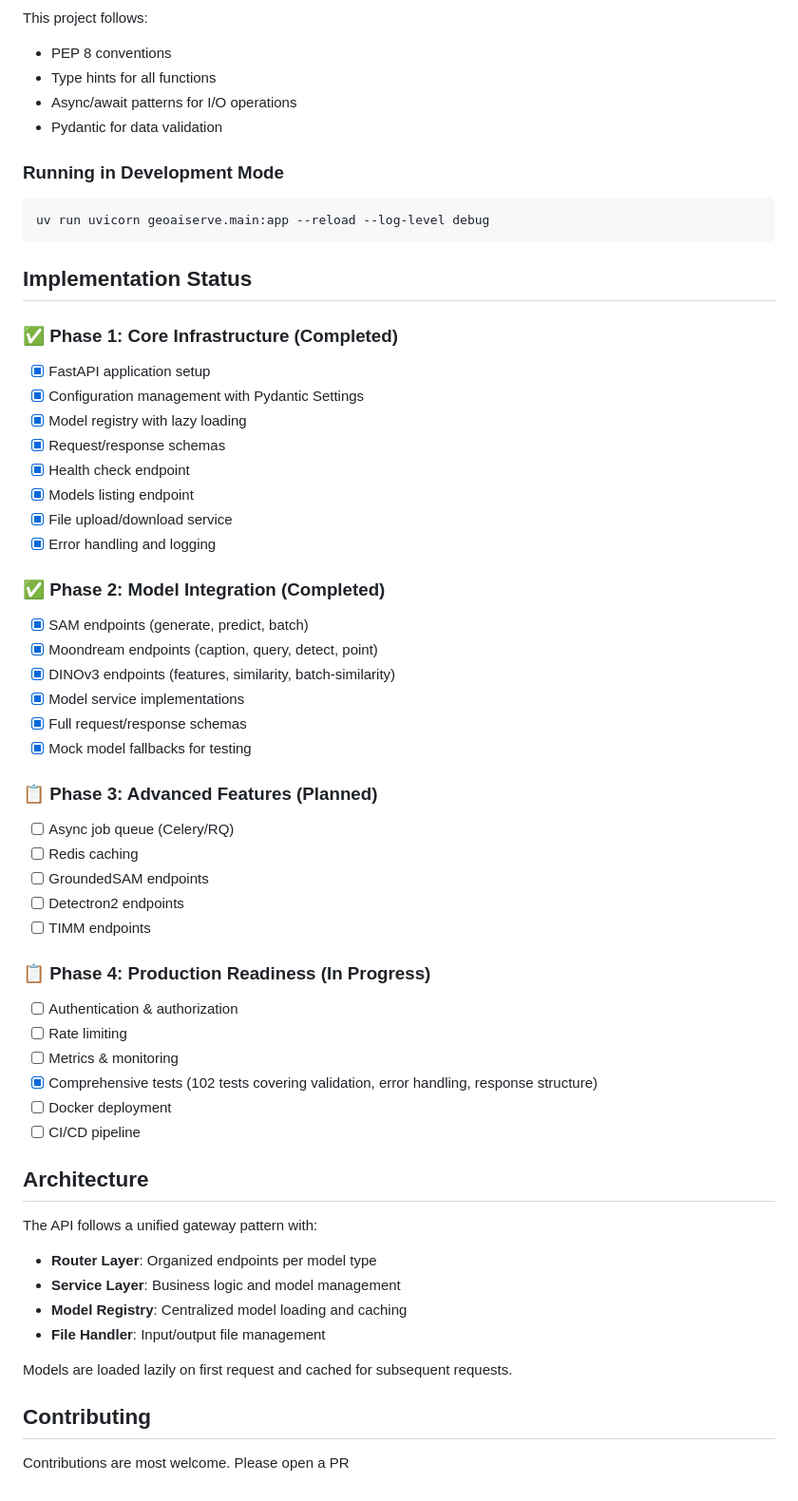
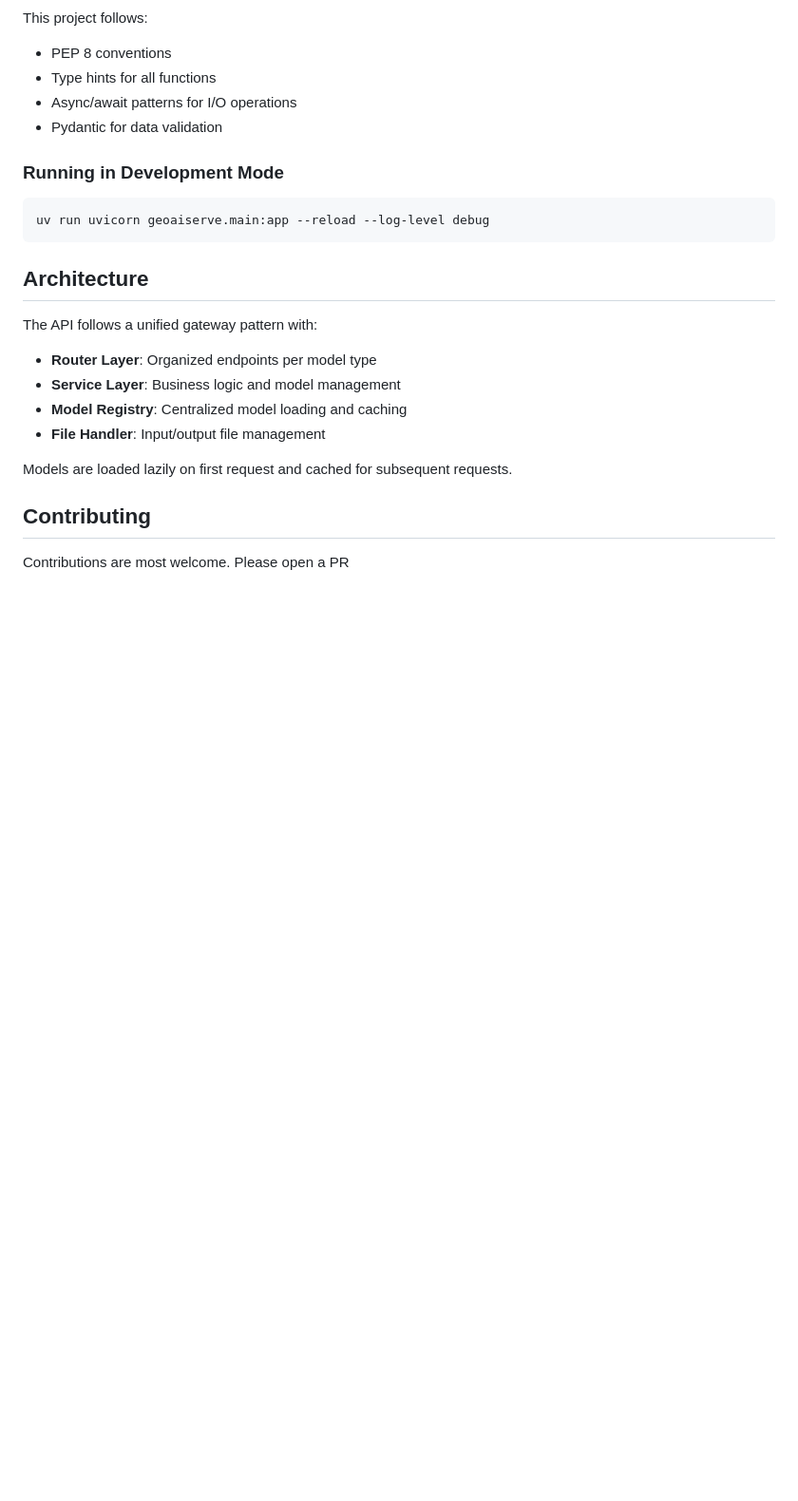
Before and after one commit to bpradipt/geoaiserve, a Markdown page: README.md, the part around one of its changes. Shown at 95% size. Rendered like a GitHub page; blank space fills up the shorter version.

Commit message:
Update README
Add mention of API_KEYS and MAX_CONCURRENT_INFERENCE
Remove unnecessary stuffs w.r.to implementation phases

````diff
--- a/README.md
+++ b/README.md
@@ -314,45 +349,6 @@ This project follows:
 uv run uvicorn geoaiserve.main:app --reload --log-level debug
 ```
 
-## Implementation Status
-
-### ✅ Phase 1: Core Infrastructure (Completed)
-
-- [x] FastAPI application setup
-- [x] Configuration management with Pydantic Settings
-- [x] Model registry with lazy loading
-- [x] Request/response schemas
-- [x] Health check endpoint
-- [x] Models listing endpoint
-- [x] File upload/download service
-- [x] Error handling and logging
-
-### ✅ Phase 2: Model Integration (Completed)
-
-- [x] SAM endpoints (generate, predict, batch)
-- [x] Moondream endpoints (caption, query, detect, point)
-- [x] DINOv3 endpoints (features, similarity, batch-similarity)
-- [x] Model service implementations
-- [x] Full request/response schemas
-- [x] Mock model fallbacks for testing
-
-### 📋 Phase 3: Advanced Features (Planned)
-
-- [ ] Async job queue (Celery/RQ)
-- [ ] Redis caching
-- [ ] GroundedSAM endpoints
-- [ ] Detectron2 endpoints
-- [ ] TIMM endpoints
-
-### 📋 Phase 4: Production Readiness (In Progress)
-
-- [ ] Authentication & authorization
-- [ ] Rate limiting
-- [ ] Metrics & monitoring
-- [x] Comprehensive tests (102 tests covering validation, error handling, response structure)
-- [ ] Docker deployment
-- [ ] CI/CD pipeline
-
 ## Architecture
 
 The API follows a unified gateway pattern with:
````
Also changed, not shown: other parts of README.md (+35 -0 lines).
